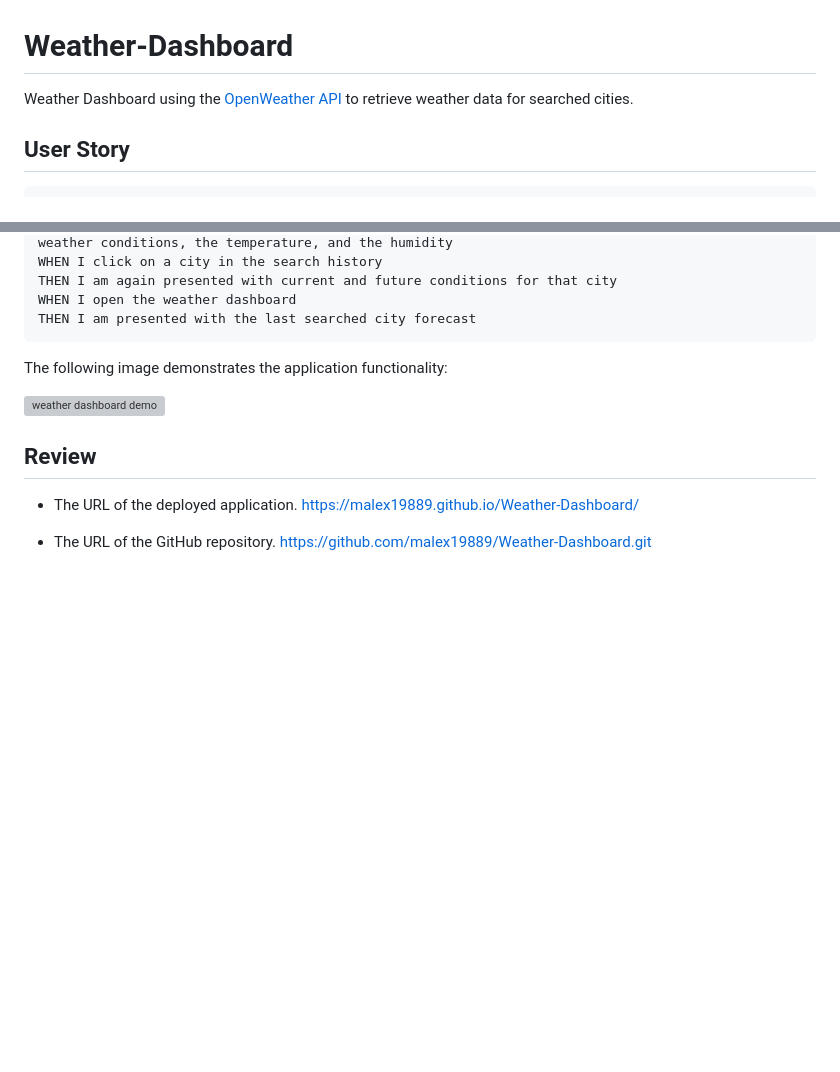
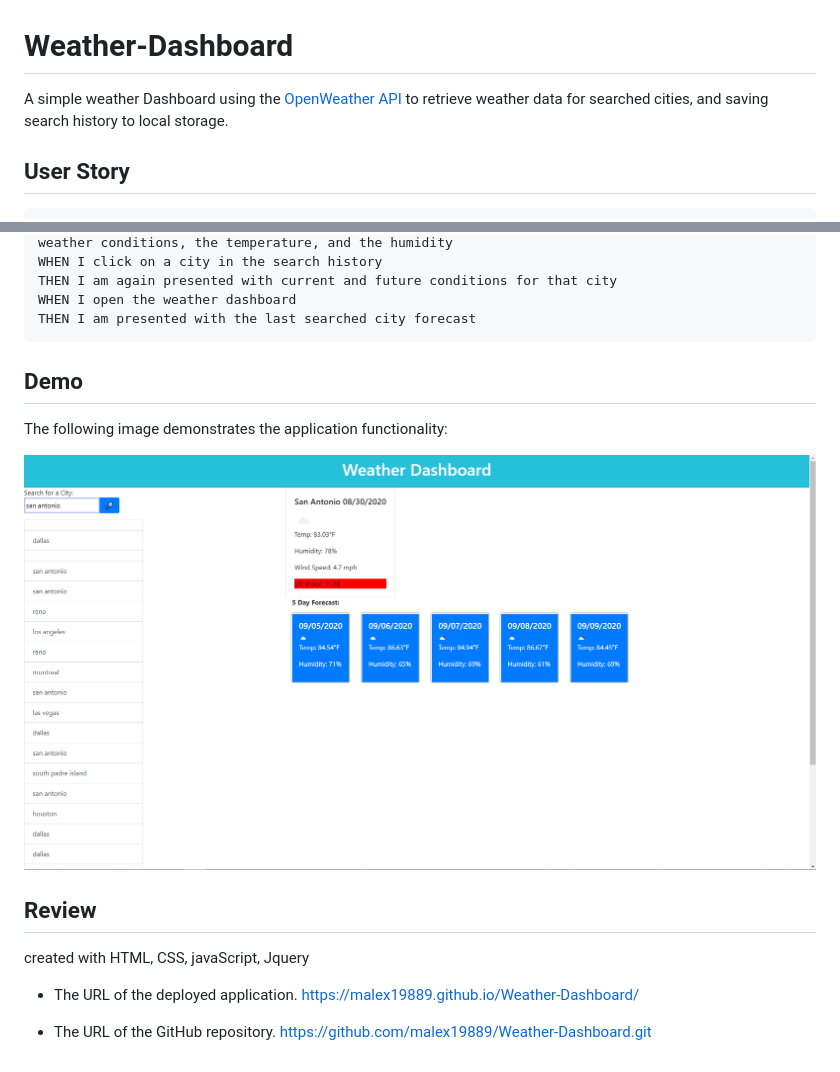
Before and after one commit to malex19889/Weather-Dashboard, a Markdown page: README.md, 2 parts joined by grey strips. GitHub-like rendering; pictures changed too: assets/demo.JPG (added); blank space fills up the shorter version; grey boxes are pictures that could not be loaded.

Commit message:
updated README with demo img

````diff
--- a/README.md
+++ b/README.md
@@ -1,5 +1,6 @@
 # Weather-Dashboard
-Weather Dashboard using the [OpenWeather API](https://openweathermap.org/api) to retrieve weather data for searched cities.
+
+A simple weather Dashboard using the [OpenWeather API](https://openweathermap.org/api) to retrieve weather data for searched cities, and saving search history to local storage.
 
 ## User Story
 
@@ -26,16 +27,17 @@ THEN I am again presented with current and future conditions for that city
 WHEN I open the weather dashboard
 THEN I am presented with the last searched city forecast
 ```
-
+## Demo
 The following image demonstrates the application functionality:
 
-![weather dashboard demo](./Assets/06-server-side-apis-homework-demo.png)
+![weather dashboard demo](./assets/demo.JPG)
 
 ## Review
+created with HTML, CSS, javaScript, Jquery
 
 
-* The URL of the deployed application.
- https://malex19889.github.io/Weather-Dashboard/
+- The URL of the deployed application.
+  https://malex19889.github.io/Weather-Dashboard/
 
-* The URL of the GitHub repository.
-https://github.com/malex19889/Weather-Dashboard.git
+- The URL of the GitHub repository.
+  https://github.com/malex19889/Weather-Dashboard.git
````
